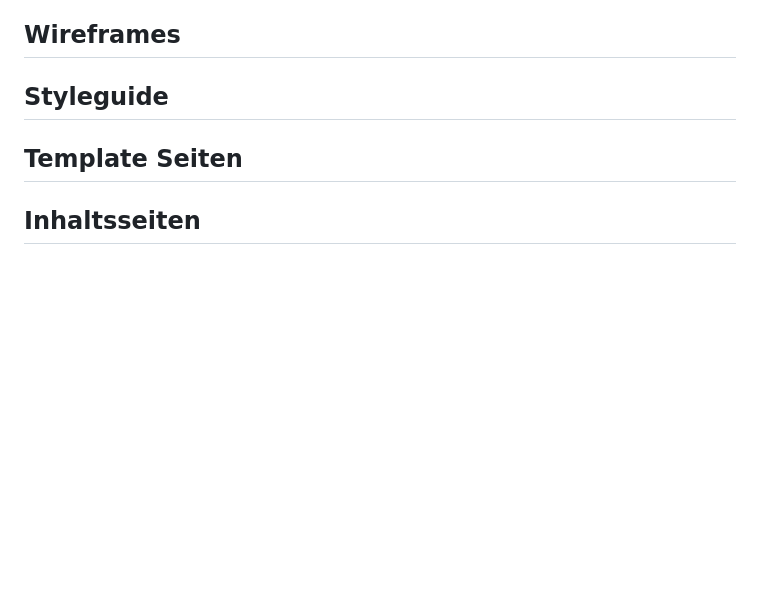
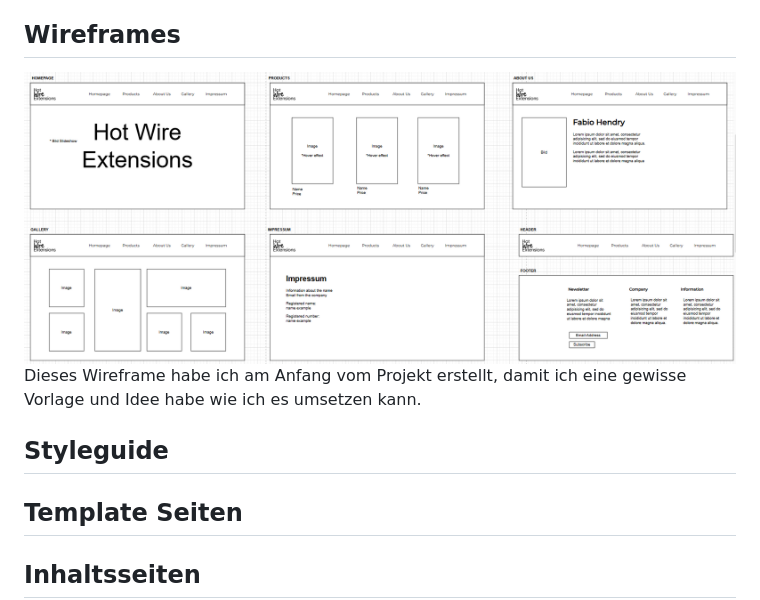
Before and after one commit to ncavegn/M293_t12_Project_Naima, a Markdown page: Grundaufbau/Readme.md, the part around the change. Drawn GitHub-style; pictures changed too: Grundaufbau/image.png (added); blank space fills up the shorter version.

Commit message:
add wireframe

```diff
--- a/Grundaufbau/Readme.md
+++ b/Grundaufbau/Readme.md
@@ -9,6 +9,8 @@ Für den Lauftext habe ich mir überlegt, ein kurzes Intro über ihn als Person
 Für den Inhalt, welcher ich als Raster darstellen will mache ich eine Seite mit den Produkten und nutze ein Grid.
 
 ## Wireframes
+![Wireframe](image.png)
+Dieses Wireframe habe ich am Anfang vom Projekt erstellt, damit ich eine gewisse Vorlage und Idee habe wie ich es umsetzen kann.
 
 ## Styleguide
 
```
